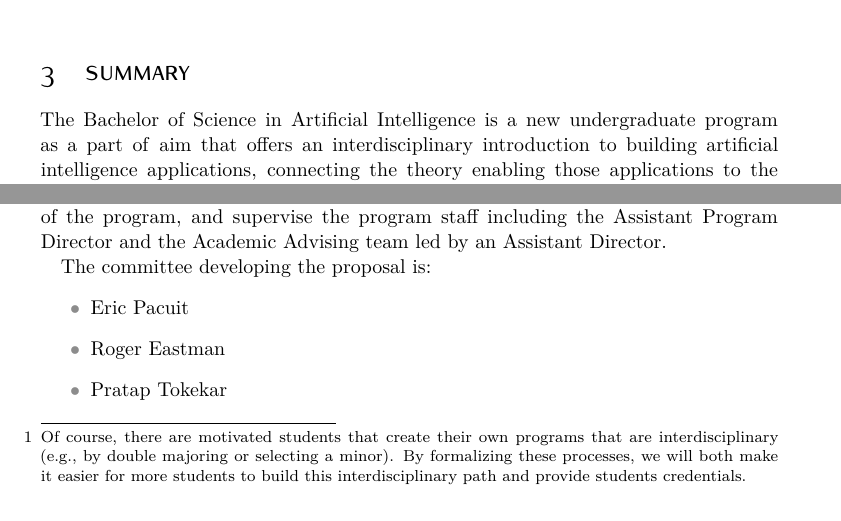
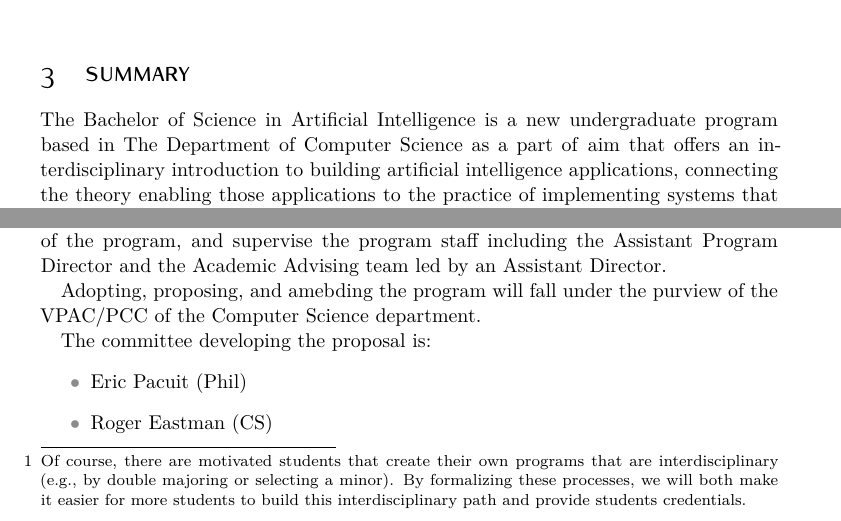
Before and after one commit to ezubaric/bs_in_ai, a LaTeX document (main.tex, which reads sections/organization.tex): two parts of pages 3 and 10 of 35, joined at a grey line, cut so that both start at the same text. Compiled offline with XeLaTeX; a missing font is replaced by an installed copy or a similar font.

Commit message:
Updates from Overleaf

```diff
--- a/main.tex
+++ b/main.tex
@@ -116,7 +116,7 @@ BCOR5mm, % Binding correction
 
 \section{Summary}
 
-\name{} is a new undergraduate program as a part of \aim{} that offers an interdisciplinary introduction to building artificial intelligence applications, connecting the theory enabling those applications to the practice of implementing systems that learn from data.
+\name{} is a new undergraduate program based in The Department of Computer Science as a part of \aim{} that offers an interdisciplinary introduction to building artificial intelligence applications, connecting the theory enabling those applications to the practice of implementing systems that learn from data.
 
 
 \section{Description}
--- a/sections/organization.tex
+++ b/sections/organization.tex
@@ -9,9 +9,10 @@ Education and the Chair of the \abr{cs} department.}
 
 \csamend{The Academic Director will provide overall leadership and operational oversight of the program, and supervise the program staff including the Assistant Program Director and the Academic Advising team led by an Assistant Director.}
 
+Adopting, proposing, and amebding the program will fall under the purview of the VPAC/PCC of the Computer Science department.
+
 The committee developing the proposal is:
 \begin{itemize}
-    \item Eric Pacuit
-    \item Roger Eastman
-    \item Pratap Tokekar
-    \item Vanessa Fr\'ias-Martinez
+    \item Eric Pacuit (Phil)
+    \item Roger Eastman (CS)
+    \item Pratap Tokekar (CS)
```
Also changed, not shown: sections/change_log.tex (+6 -0 lines), sections/faq.tex (+2 -0 lines), sections/organization.tex (7 more changed lines).
